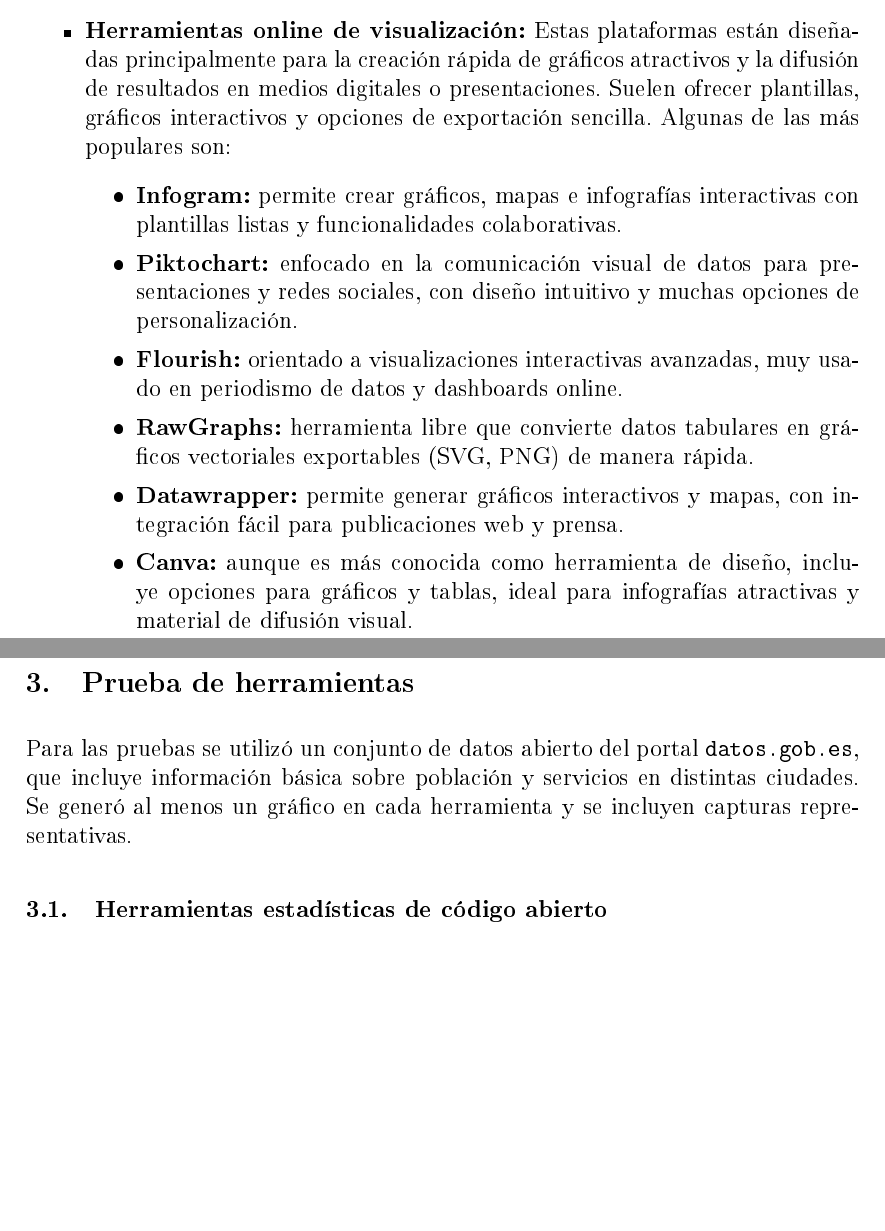
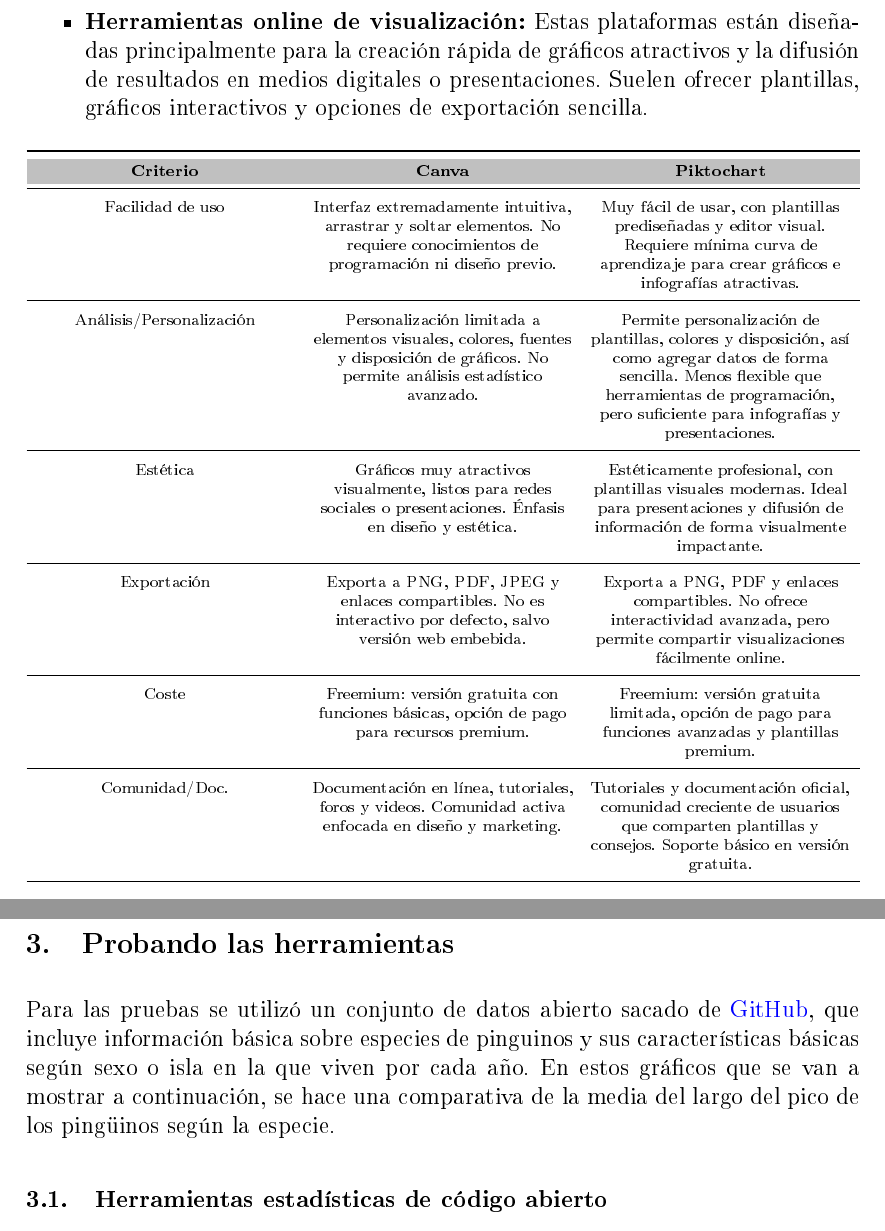
Before and after one commit to Pedrogf03/IABD, a LaTeX document (SBD/Eligiendo la mejor herramienta/template.tex): two parts of pages 4 and 5 of 6 before the commit and two parts of pages 5 and 6 of 9 after it, joined at a grey line, cut so that both start at the same text, the shorter picture padded with empty space. The pictures show the PDF file SBD/Eligiendo la mejor herramienta/template.pdf that the author committed with the source.

Commit message:
eligiendo herramientas

```diff
--- a/SBD/Eligiendo la mejor herramienta/template.tex
+++ b/SBD/Eligiendo la mejor herramienta/template.tex
@@ -23,5 +23,3 @@
     \item \textbf{Herramientas estadísticas de código abierto:}
     Este tipo de software está diseñado para realizar análisis estadísticos completos y generar visualizaciones básicas o
     avanzadas a partir de los datos. Son opciones gratuitas que permiten procesar grandes volúmenes de información y aplicar
-    métodos estadísticos sin necesidad de pagar licencias comerciales. Entre las más conocidas se encuentran:
-    \begin{itemize}
@@ -34 +25,0 @@
-    \end{itemize}
@@ -34,0 +38 @@
+            \toprule
@@ -35,6 +42,18 @@
+            \midrule
+            Análisis/Personalización & Permite análisis estadísticos fundamentales (frecuencias, tablas cruzadas, gráficos de barras y pastel), pero las opciones de personalización de gráficos son limitadas. & Ofrece análisis más avanzados, incluyendo pruebas estadísticas y modelos. La personalización de gráficos es mayor que SOFA, aunque aún más sencilla que en herramientas de programación. \\
+            \midrule
+            Estética & Gráficos correctos y claros, pero con apariencia algo básica. Adecuados para informes internos o análisis preliminares. & Visualmente más pulido que SOFA, con gráficos que se pueden exportar listos para presentaciones simples, aunque todavía limitados frente a librerías gráficas avanzadas. \\
+            \midrule
+            Exportación & Permite guardar gráficos en PNG o PDF para informes o presentaciones. No ofrece exportación interactiva. & Exportación a PNG y PDF. No incluye opciones interactivas, pero mantiene buena calidad para documentos y presentaciones. \\
+            \midrule
+            Coste & Totalmente gratuito, software de código abierto. & Gratuito, código abierto, sin restricciones de uso. \\
+            \midrule
+            Comunidad/Doc. & Documentación básica disponible, con foros y tutoriales online. Comunidad activa pero pequeña. & Comunidad creciente, con tutoriales y manuales en línea. Soporte limitado pero suficiente para principiantes y usuarios intermedios. \\
+            \bottomrule
+        \end{tabularx}
+    \end{table}
+
+    \newpage
 
     \item \textbf{Librerías de programación para visualización:}
     Estas librerías requieren conocimientos de programación, pero ofrecen un control total sobre la forma de procesar y representar
-    los datos. Son ideales para análisis reproducibles, automatización de gráficos y personalización completa. Algunas de las más
-    utilizadas son:
-    \begin{itemize}
@@ -49 +60,4 @@
-    \end{itemize}
+    los datos. Son ideales para análisis reproducibles, automatización de gráficos y personalización completa.
+
+    \begin{table}[H]
+        \centering
@@ -49,0 +72 @@
+            \toprule
@@ -49,0 +76,9 @@
+            \midrule
+            Análisis/Personalización & Muy flexible, permite gráficos estáticos e interactivos, con soporte para DataFrames y diversas combinaciones de gráficos. Ideal para análisis rápido y visualizaciones atractivas. & Muy potente para personalización de gráficos. Permite controlar colores, estilos, etiquetas, ejes, anotaciones y gráficos combinados. Ideal para análisis avanzado y visualizaciones precisas. \\
+            \midrule
+            Estética & Visualmente atractivos por defecto, con interactividad incorporada. Excelente para dashboards y presentaciones. & Estéticamente aceptables por defecto; se puede mejorar con estilos y configuraciones avanzadas. Más flexibles para presentaciones profesionales que Pandas. \\
+            \midrule
+            Exportación & Exporta gráficos a HTML, PNG, PDF, SVG y otros. Interactividad preservada en HTML. & Exportación a PNG, PDF, SVG y otros formatos. Sin interactividad nativa, pero compatible con herramientas externas para gráficos interactivos. \\
+            \midrule
+            Coste & Gratuito, código abierto. Parte del ecosistema Python y compatible con Jupyter Notebooks. & Gratuito, código abierto. Muy popular en la comunidad científica y de datos. \\
+            \midrule
@@ -50,45 +88,50 @@
+    \end{table}
+
+    \newpage
 
     \item \textbf{Herramientas online de visualización:}
     Estas plataformas están diseñadas principalmente para la creación rápida de gráficos atractivos y la difusión de resultados
     en medios digitales o presentaciones. Suelen ofrecer plantillas, gráficos interactivos y opciones de exportación sencilla.
-    Algunas de las más populares son:
-    \begin{itemize}
-        \item \textbf{Infogram:} permite crear gráficos, mapas e infografías interactivas con plantillas listas y
-        funcionalidades colaborativas.
-        \item \textbf{Piktochart:} enfocado en la comunicación visual de datos para presentaciones y redes sociales,
-        con diseño intuitivo y muchas opciones de personalización.
-        \item \textbf{Flourish:} orientado a visualizaciones interactivas avanzadas, muy usado en periodismo de datos
-        y dashboards online.
-        \item \textbf{RawGraphs:} herramienta libre que convierte datos tabulares en gráficos vectoriales exportables
-        (SVG, PNG) de manera rápida.
-        \item \textbf{Datawrapper:} permite generar gráficos interactivos y mapas, con integración fácil para
-        publicaciones web y prensa.
-        \item \textbf{Canva:} aunque es más conocida como herramienta de diseño, incluye opciones para gráficos y
-        tablas, ideal para infografías atractivas y material de difusión visual.
-    \end{itemize}
+
+    \begin{table}[H]
+        \centering
+        \scriptsize % letra más pequeña
+        \setlength{\tabcolsep}{4pt} % reducir espacio horizontal
+        \renewcommand{\arraystretch}{1.3} % espacio vertical
+        \begin{tabularx}{\textwidth}{
+            >{\centering\arraybackslash}X
+            >{\centering\arraybackslash}X
+            >{\centering\arraybackslash}X
+        }
+            \toprule
+            \rowcolor[HTML]{C0C0C0}
+            \textbf{Criterio} & \textbf{Canva} & \textbf{Piktochart} \\ \midrule
+            Facilidad de uso & Interfaz extremadamente intuitiva, arrastrar y soltar elementos. No requiere conocimientos de programación ni diseño previo. & Muy fácil de usar, con plantillas prediseñadas y editor visual. Requiere mínima curva de aprendizaje para crear gráficos e infografías atractivas. \\
+            \midrule
+            Análisis/Personalización & Personalización limitada a elementos visuales, colores, fuentes y disposición de gráficos. No permite análisis estadístico avanzado. & Permite personalización de plantillas, colores y disposición, así como agregar datos de forma sencilla. Menos flexible que herramientas de programación, pero suficiente para infografías y presentaciones. \\
+            \midrule
+            Estética & Gráficos muy atractivos visualmente, listos para redes sociales o presentaciones. Énfasis en diseño y estética. & Estéticamente profesional, con plantillas visuales modernas. Ideal para presentaciones y difusión de información de forma visualmente impactante. \\
+            \midrule
+            Exportación & Exporta a PNG, PDF, JPEG y enlaces compartibles. No es interactivo por defecto, salvo versión web embebida. & Exporta a PNG, PDF y enlaces compartibles. No ofrece interactividad avanzada, pero permite compartir visualizaciones fácilmente online. \\
+            \midrule
+            Coste & Freemium: versión gratuita con funciones básicas, opción de pago para recursos premium. & Freemium: versión gratuita limitada, opción de pago para funciones avanzadas y plantillas premium. \\
+            \midrule
+            Comunidad/Doc. & Documentación en línea, tutoriales, foros y videos. Comunidad activa enfocada en diseño y marketing. & Tutoriales y documentación oficial, comunidad creciente de usuarios que comparten plantillas y consejos. Soporte básico en versión gratuita. \\
+            \bottomrule
+        \end{tabularx}
+    \end{table}
+
 \end{itemize}
 
 \newpage
 
-\section{Prueba de herramientas}
-
-Para las pruebas se utilizó un conjunto de datos abierto del portal \texttt{datos.gob.es}, que incluye información
-básica sobre población y servicios en distintas ciudades. Se generó al menos un gráfico en cada herramienta y se
-incluyen capturas representativas.
+\section{Probando las herramientas}
+Para las pruebas se utilizó un conjunto de datos abierto sacado de \href{https://gist.github.com/slopp/ce3b90b9168f2f921784de84fa445651}{GitHub},
+que incluye información básica sobre especies de pinguinos y sus características básicas según sexo o isla en la que viven por cada año.
+En estos gráficos que se van a mostrar a continuación, se hace una comparativa de la media del largo del pico de los pingüinos según la especie.
 
 \subsection{Herramientas estadísticas de código abierto}
-% \begin{itemize}
-%     \item \textbf{SOFA Statistics:} gráfico de barras de población por ciudad.
-%     \begin{figure}[H]
-%         \centering
-%         \includegraphics[width=0.7\textwidth]{capturas/sofa.png}
-%         \caption{Gráfico de barras realizado en SOFA Statistics.}
-%     \end{figure}
 
-%     \item \textbf{JASP:} gráfico de pastel mostrando proporción de servicios por ciudad.
-%     \begin{figure}[H]
-%         \centering
-%         \includegraphics[width=0.7\textwidth]{capturas/jasp.png}
-%         \caption{Gráfico de pastel realizado en JASP.}
-%     \end{figure}
-% \end{itemize}
+\begin{itemize}
+    \item \textbf{SOFA Statistics:}
+    \begin{figure}[H]
```
Also changed, not shown: penguins_meanbyspecies.csv (added, +4 -0 lines), SBD/Eligiendo la mejor herramienta/1.png (added), SBD/Eligiendo la mejor herramienta/2.png (added), SBD/Eligiendo la mejor herramienta/3.png (added), SBD/Eligiendo la mejor herramienta/4.png (added), SBD/Eligiendo la mejor herramienta/5.png (added), SBD/Eligiendo la mejor herramienta/6.png (added), SBD/Eligiendo la mejor herramienta/template.pdf, SBD/Eligiendo la mejor herramienta/template.tex (115 more changed lines), 6 other files.
